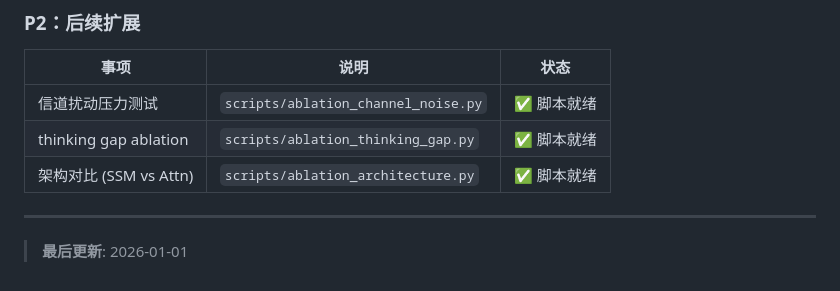
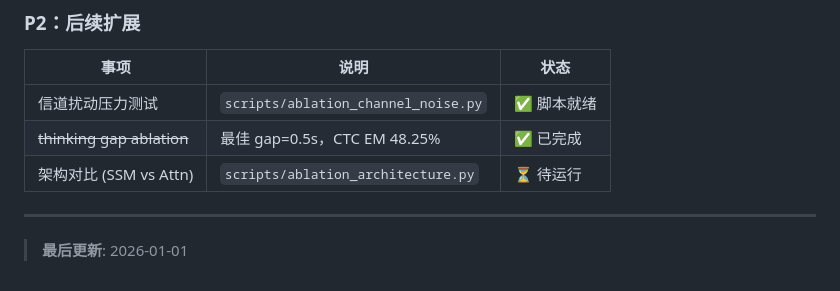
Before and after one commit to Asukamnt/Project-Resonance, a Markdown page: docs/known_issues.md, the part around the change. Rendered like a GitHub page.

```diff
--- a/docs/known_issues.md
+++ b/docs/known_issues.md
@@ -191,8 +191,8 @@ python scripts/repro_tiny.py  # 5 分钟验证
 | 事项 | 说明 | 状态 |
 |------|------|------|
 | 信道扰动压力测试 | `scripts/ablation_channel_noise.py` | ✅ 脚本就绪 |
-| thinking gap ablation | `scripts/ablation_thinking_gap.py` | ✅ 脚本就绪 |
-| 架构对比 (SSM vs Attn) | `scripts/ablation_architecture.py` | ✅ 脚本就绪 |
+| ~~thinking gap ablation~~ | 最佳 gap=0.5s，CTC EM 48.25% | ✅ 已完成 |
+| 架构对比 (SSM vs Attn) | `scripts/ablation_architecture.py` | ⏳ 待运行 |
 
 ---
 
```
Also changed, not shown: docs/iteration_log.md (+34 -0 lines).
